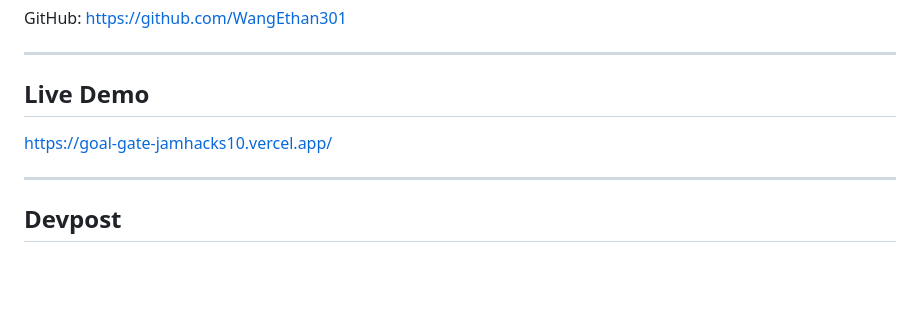
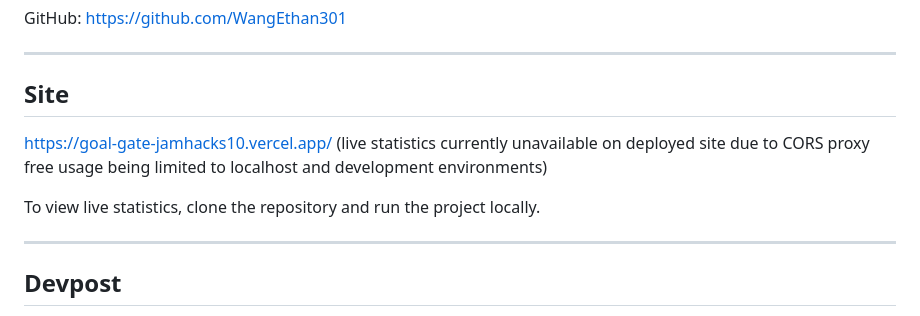
Before and after one commit to Infinityplus6/GoalGate-Jamhacks10, a Markdown page: README.md, the part around the change. Rendered like a GitHub page; blank space fills up the shorter version.

Commit message:
Revise README for site details

```diff
--- a/README.md
+++ b/README.md
@@ -20,9 +20,11 @@ GitHub: https://github.com/WangEthan301
 
 ---
 
-## Live Demo
+## Site
 
-https://goal-gate-jamhacks10.vercel.app/
+https://goal-gate-jamhacks10.vercel.app/ (live statistics currently unavailable on deployed site due to CORS proxy free usage being limited to localhost and development environments)
+
+To view live statistics, clone the repository and run the project locally.
 
 ---
 
```
